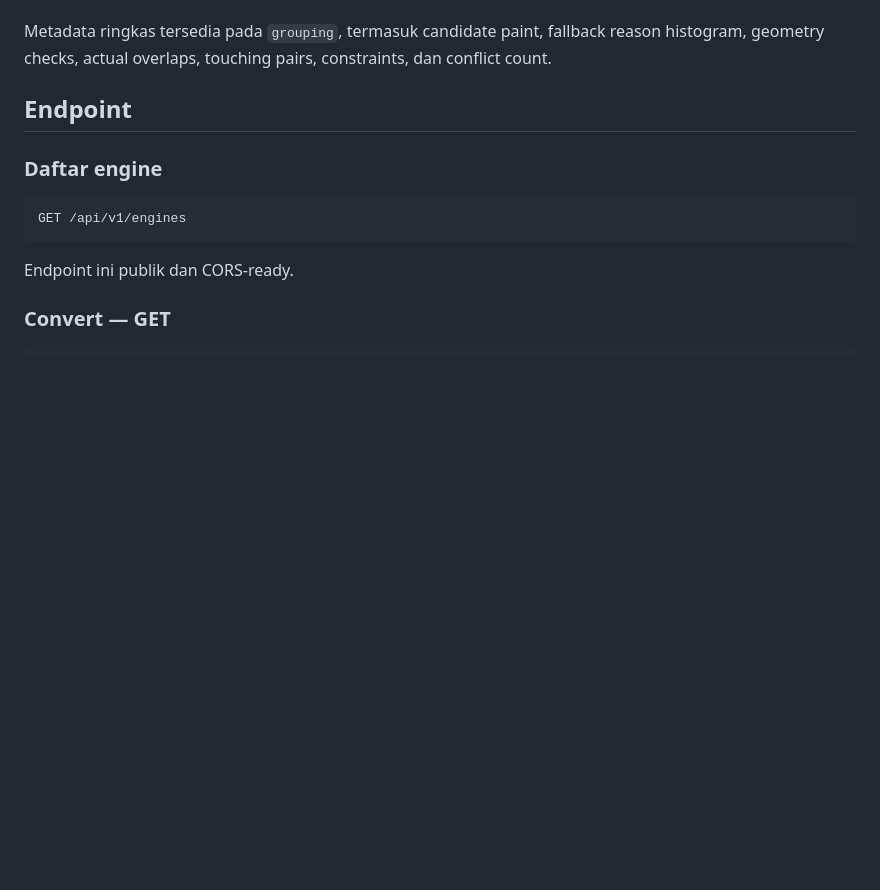
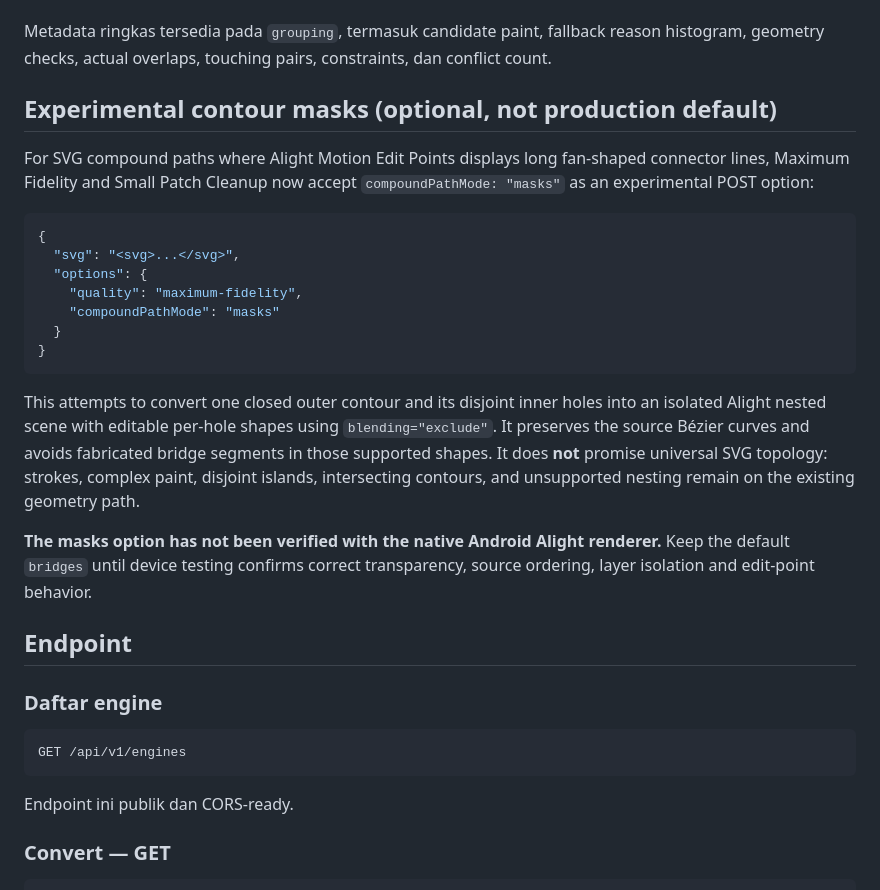
Before and after one commit to akidwush/svgtoxml, a Markdown page: README.md, the part around the change. GitHub-like rendering; blank space fills up the shorter version.

Commit message:
docs: explain experimental contour-mask option and verified limits

````diff
--- a/README.md
+++ b/README.md
@@ -60,6 +60,33 @@ Kontrak default: `strict-one-color`.
 - setiap source shape tetap individual di dalam layer warna (`geometryMerged: false`).
 
 Metadata ringkas tersedia pada `grouping`, termasuk candidate paint, fallback reason histogram, geometry checks, actual overlaps, touching pairs, constraints, dan conflict count.
+
+## Experimental contour masks (optional, not production default)
+
+For SVG compound paths where Alight Motion Edit Points displays long fan-shaped
+connector lines, Maximum Fidelity and Small Patch Cleanup now accept
+`compoundPathMode: "masks"` as an experimental POST option:
+
+```json
+{
+  "svg": "<svg>...</svg>",
+  "options": {
+    "quality": "maximum-fidelity",
+    "compoundPathMode": "masks"
+  }
+}
+```
+
+This attempts to convert one closed outer contour and its disjoint inner holes
+into an isolated Alight nested scene with editable per-hole shapes using
+`blending="exclude"`. It preserves the source Bézier curves and avoids
+fabricated bridge segments in those supported shapes. It does **not** promise
+universal SVG topology: strokes, complex paint, disjoint islands, intersecting
+contours, and unsupported nesting remain on the existing geometry path.
+
+**The masks option has not been verified with the native Android Alight
+renderer.** Keep the default `bridges` until device testing confirms correct
+transparency, source ordering, layer isolation and edit-point behavior.
 
 ## Endpoint
 
````
